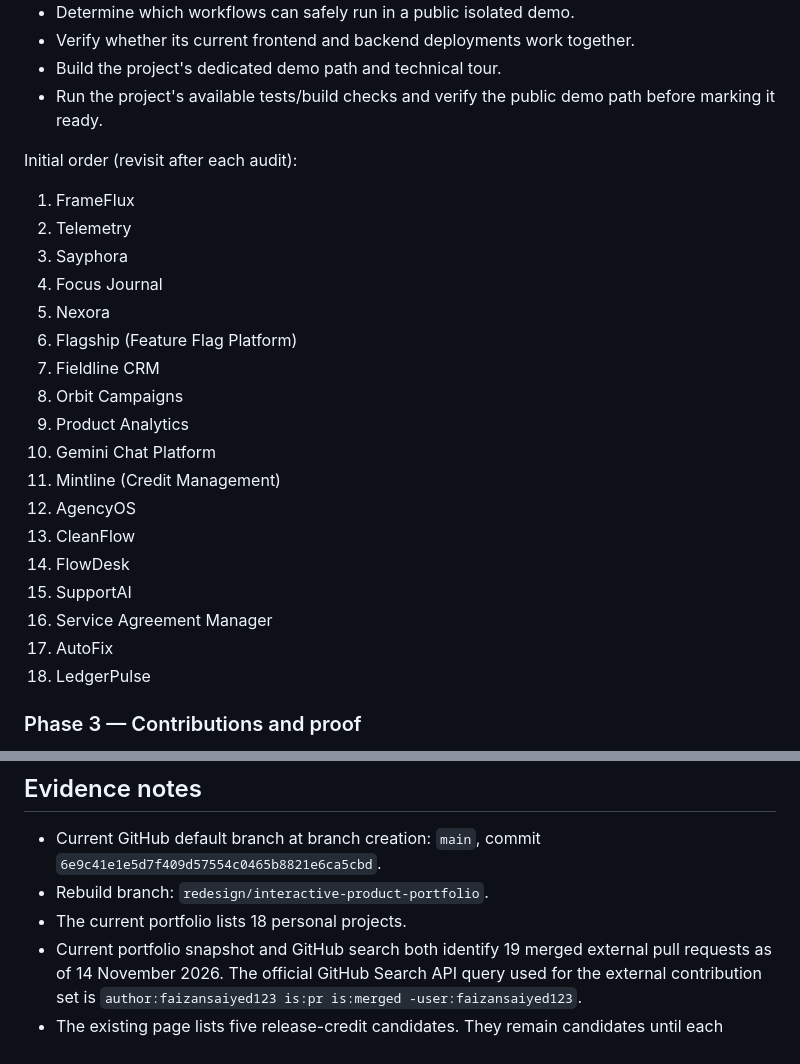
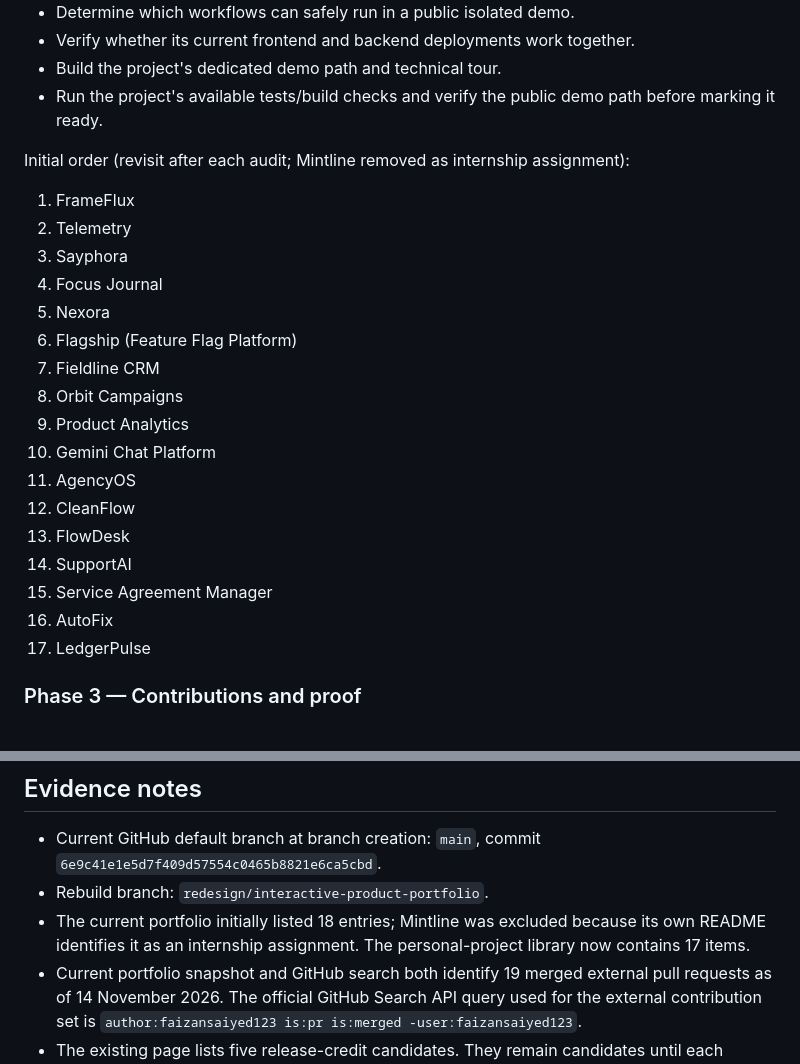
Before and after one commit to faizansaiyed123/portfolio, a Markdown page: REBUILD_PLAN.md, 2 parts joined by grey strips. Rendered like a GitHub page.

Commit message:
docs: correct personal project scope and remove internship assignment

```diff
--- a/REBUILD_PLAN.md
+++ b/REBUILD_PLAN.md
@@ -68,7 +68,7 @@ For every project, use the same evidence-first checklist before building its vis
 - Build the project's dedicated demo path and technical tour.
 - Run the project's available tests/build checks and verify the public demo path before marking it ready.
 
-Initial order (revisit after each audit):
+Initial order (revisit after each audit; Mintline removed as internship assignment):
 1. FrameFlux
 2. Telemetry
 3. Sayphora
@@ -79,14 +79,13 @@ Initial order (revisit after each audit):
 8. Orbit Campaigns
 9. Product Analytics
 10. Gemini Chat Platform
-11. Mintline (Credit Management)
-12. AgencyOS
-13. CleanFlow
-14. FlowDesk
-15. SupportAI
-16. Service Agreement Manager
-17. AutoFix
-18. LedgerPulse
+11. AgencyOS
+12. CleanFlow
+13. FlowDesk
+14. SupportAI
+15. Service Agreement Manager
+16. AutoFix
+17. LedgerPulse
 
 ### Phase 3 — Contributions and proof
 - [x] Build the contribution graph from dated, verified merged external PR data and label the metric precisely. This is explicitly an external merged-PR graph, not the full GitHub contribution calendar.
@@ -133,7 +132,7 @@ Initial order (revisit after each audit):
 
 - Current GitHub default branch at branch creation: `main`, commit `6e9c41e1e5d7f409d57554c0465b8821e6ca5cbd`.
 - Rebuild branch: `redesign/interactive-product-portfolio`.
-- The current portfolio lists 18 personal projects.
+- The current portfolio initially listed 18 entries; Mintline was excluded because its own README identifies it as an internship assignment. The personal-project library now contains 17 items.
 - Current portfolio snapshot and GitHub search both identify 19 merged external pull requests as of 14 November 2026. The official GitHub Search API query used for the external contribution set is `author:faizansaiyed123 is:pr is:merged -user:faizansaiyed123`.
 - The existing page lists five release-credit candidates. They remain candidates until each official release and PR is rechecked.
 - Existing repository READMEs are only a first-pass inventory. They are not sufficient to declare an application demo-ready.
```
